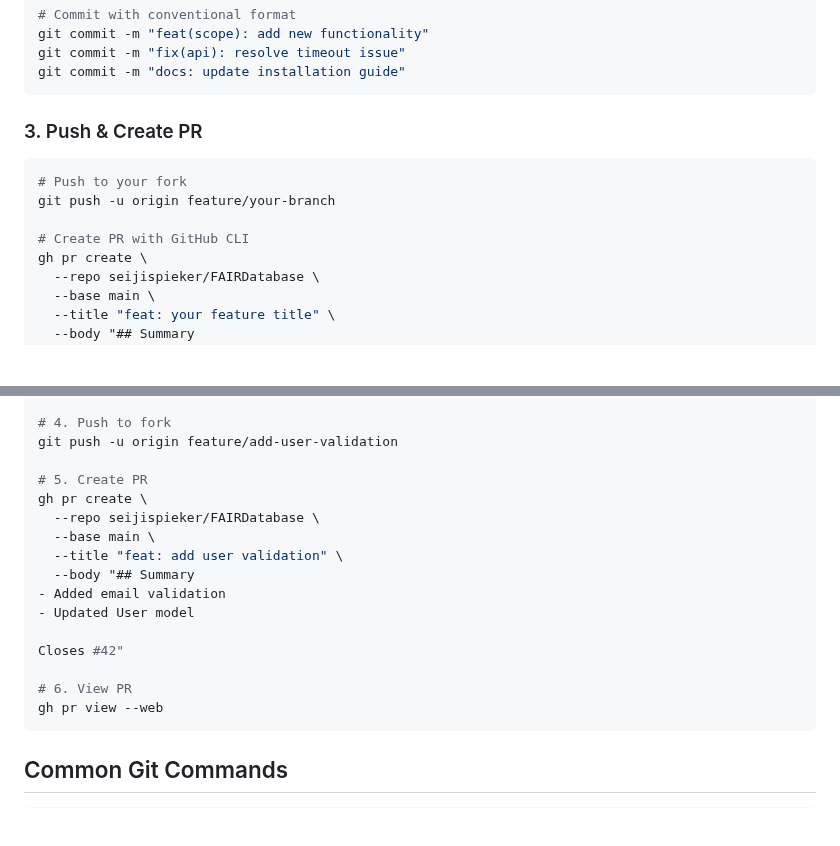
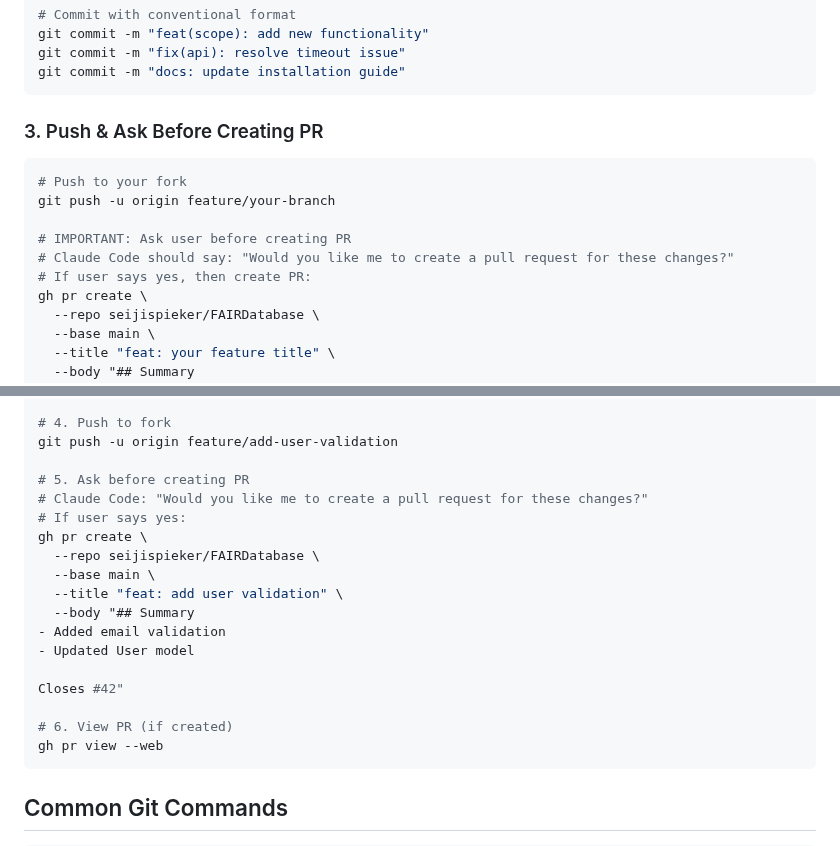
Before and after one commit to SheratonMV/FAIRDatabase, a Markdown page: .claude/commands/git-workflow-guide.md, 2 parts joined by grey strips. Drawn GitHub-style; blank space fills up the shorter version.

Commit message:
docs(claude): clarify PR creation requires user confirmation
Update git-workflow-guide.md to explicitly state that Claude Code
should ask for user permission before creating pull requests

````diff
--- a/.claude/commands/git-workflow-guide.md
+++ b/.claude/commands/git-workflow-guide.md
@@ -28,12 +28,14 @@ git commit -m "fix(api): resolve timeout issue"
 git commit -m "docs: update installation guide"
 ```
 
-### 3. Push & Create PR
+### 3. Push & Ask Before Creating PR
 ```bash
 # Push to your fork
 git push -u origin feature/your-branch
 
-# Create PR with GitHub CLI
+# IMPORTANT: Ask user before creating PR
+# Claude Code should say: "Would you like me to create a pull request for these changes?"
+# If user says yes, then create PR:
 gh pr create \
   --repo seijispieker/FAIRDatabase \
   --base main \
@@ -151,7 +153,9 @@ git commit -m "feat(models): add validation to User model"
 # 4. Push to fork
 git push -u origin feature/add-user-validation
 
-# 5. Create PR
+# 5. Ask before creating PR
+# Claude Code: "Would you like me to create a pull request for these changes?"
+# If user says yes:
 gh pr create \
   --repo seijispieker/FAIRDatabase \
   --base main \
@@ -162,7 +166,7 @@ gh pr create \
 
 Closes #42"
 
-# 6. View PR
+# 6. View PR (if created)
 gh pr view --web
 ```
 
````
